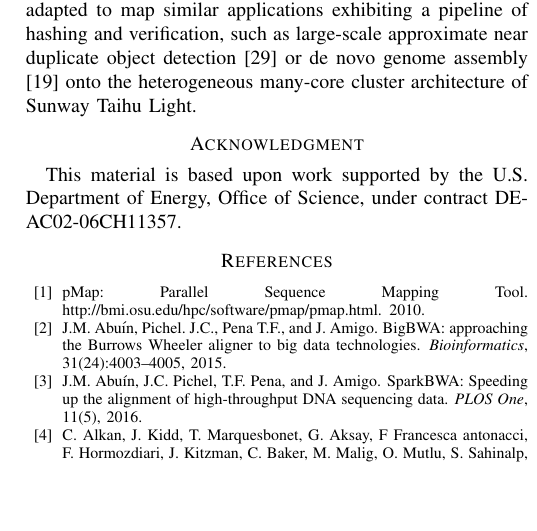
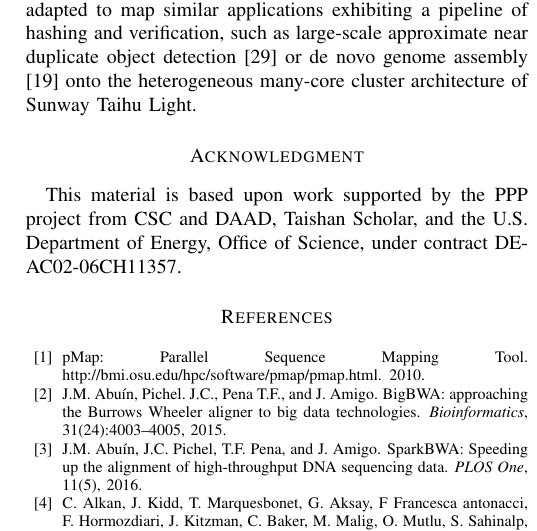
Before and after one commit to dxhisboy/s-aligner-paper, a LaTeX paper (s-aligner.tex): part of one column of page 10 of 10, cut so that both start at the same text, the shorter picture padded with empty space. Compiled offline with pdfLaTeX; a missing font is replaced by an installed copy or a similar font; a LaTeX package or settings file that is missing is left out.

Commit message:
add the funding acknowledgments

```diff
--- a/s-aligner.tex
+++ b/s-aligner.tex
@@ -65,8 +65,9 @@ Email: weiguo.liu@sdu.edu.cn\\
 \input{text/conclusion}
 
 \section*{Acknowledgment}
-This material is based upon work supported by the U.S. Department of
-Energy, Office of Science, under contract DE-AC02-06CH11357.
+This material is based upon work supported by the PPP project from CSC and DAAD,
+Taishan Scholar, and the U.S. Department of Energy, Office of Science, under contract
+DE-AC02-06CH11357.
 
 \bibliographystyle{plain}
 \bibliography{bib/references.bib}
```
